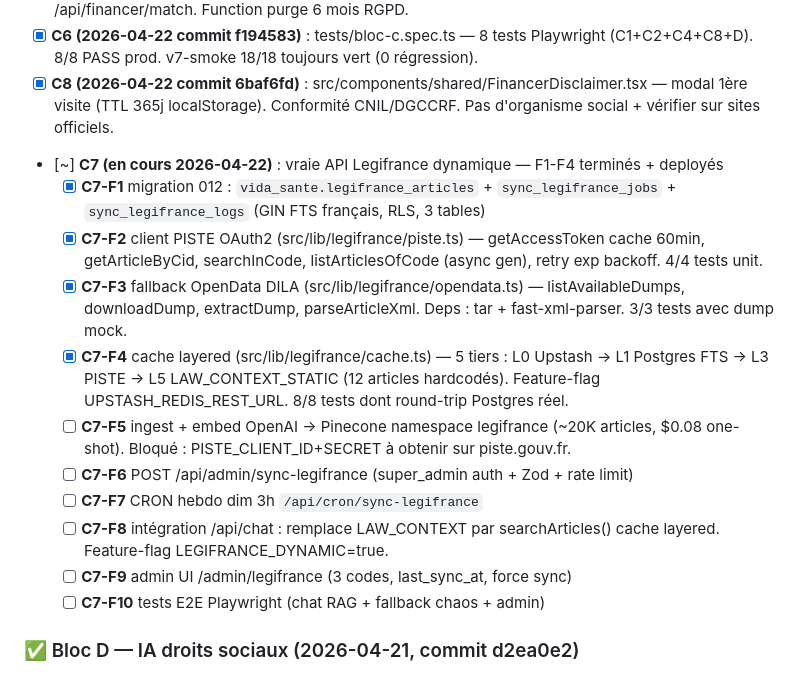
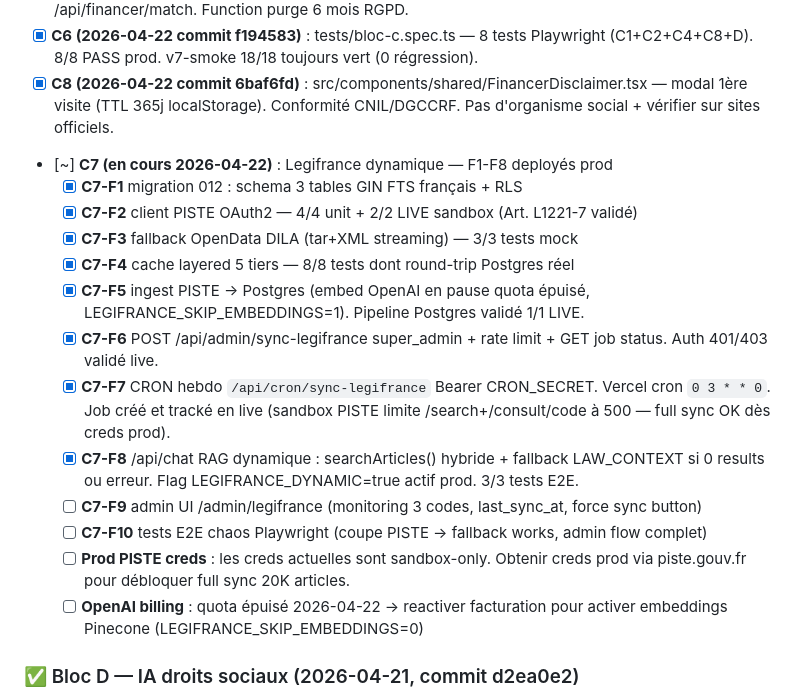
Before and after one commit to puramapro-oss/vida, a Markdown page: task_plan.md, the part around the change. Rendered like a GitHub page.

Commit message:
chore(task_plan): C7 F5-F8 done — RAG dynamique prod + 5 tiers fallback
F1-F4 + F5 (ingest) + F6 (admin endpoint) + F7 (CRON hebdo) + F8 (/api/chat
integration) tous deployés prod. LEGIFRANCE_DYNAMIC=true actif.

Reste F9 (admin UI) + F10 (tests E2E chaos) + creds prod PISTE
(sandbox only actuellement).

Co-Authored-By: Claude Opus 4.7 <noreply@anthropic.com>

```diff
--- a/task_plan.md
+++ b/task_plan.md
@@ -175,17 +175,19 @@
 - [x] **C5 (2026-04-22 commit 822c994)** : Migration 010_aide_simulations. Table traçabilité (user_id nullable, profil_hash, aides_count, cumul, simulation_ok, cache_hit, source). Logs /api/aides/search + /api/financer/match. Function purge 6 mois RGPD.
 - [x] **C6 (2026-04-22 commit f194583)** : tests/bloc-c.spec.ts — 8 tests Playwright (C1+C2+C4+C8+D). 8/8 PASS prod. v7-smoke 18/18 toujours vert (0 régression).
 - [x] **C8 (2026-04-22 commit 6baf6fd)** : src/components/shared/FinancerDisclaimer.tsx — modal 1ère visite (TTL 365j localStorage). Conformité CNIL/DGCCRF. Pas d'organisme social + vérifier sur sites officiels.
-- [~] **C7 (en cours 2026-04-22)** : vraie API Legifrance dynamique — F1-F4 terminés + deployés
-  - [x] **C7-F1** migration 012 : `vida_sante.legifrance_articles` + `sync_legifrance_jobs` + `sync_legifrance_logs` (GIN FTS français, RLS, 3 tables)
-  - [x] **C7-F2** client PISTE OAuth2 (src/lib/legifrance/piste.ts) — getAccessToken cache 60min, getArticleByCid, searchInCode, listArticlesOfCode (async gen), retry exp backoff. 4/4 tests unit.
-  - [x] **C7-F3** fallback OpenData DILA (src/lib/legifrance/opendata.ts) — listAvailableDumps, downloadDump, extractDump, parseArticleXml. Deps : tar + fast-xml-parser. 3/3 tests avec dump mock.
-  - [x] **C7-F4** cache layered (src/lib/legifrance/cache.ts) — 5 tiers : L0 Upstash → L1 Postgres FTS → L3 PISTE → L5 LAW_CONTEXT_STATIC (12 articles hardcodés). Feature-flag UPSTASH_REDIS_REST_URL. 8/8 tests dont round-trip Postgres réel.
-  - [ ] **C7-F5** ingest + embed OpenAI → Pinecone namespace legifrance (~20K articles, $0.08 one-shot). Bloqué : PISTE_CLIENT_ID+SECRET à obtenir sur piste.gouv.fr.
-  - [ ] **C7-F6** POST /api/admin/sync-legifrance (super_admin auth + Zod + rate limit)
-  - [ ] **C7-F7** CRON hebdo dim 3h `/api/cron/sync-legifrance`
-  - [ ] **C7-F8** intégration /api/chat : remplace LAW_CONTEXT par searchArticles() cache layered. Feature-flag LEGIFRANCE_DYNAMIC=true.
-  - [ ] **C7-F9** admin UI /admin/legifrance (3 codes, last_sync_at, force sync)
-  - [ ] **C7-F10** tests E2E Playwright (chat RAG + fallback chaos + admin)
+- [~] **C7 (en cours 2026-04-22)** : Legifrance dynamique — F1-F8 deployés prod
+  - [x] **C7-F1** migration 012 : schema 3 tables GIN FTS français + RLS
+  - [x] **C7-F2** client PISTE OAuth2 — 4/4 unit + 2/2 LIVE sandbox (Art. L1221-7 validé)
+  - [x] **C7-F3** fallback OpenData DILA (tar+XML streaming) — 3/3 tests mock
+  - [x] **C7-F4** cache layered 5 tiers — 8/8 tests dont round-trip Postgres réel
+  - [x] **C7-F5** ingest PISTE → Postgres (embed OpenAI en pause quota épuisé, LEGIFRANCE_SKIP_EMBEDDINGS=1). Pipeline Postgres validé 1/1 LIVE.
+  - [x] **C7-F6** POST /api/admin/sync-legifrance super_admin + rate limit + GET job status. Auth 401/403 validé live.
+  - [x] **C7-F7** CRON hebdo `/api/cron/sync-legifrance` Bearer CRON_SECRET. Vercel cron `0 3 * * 0`. Job créé et tracké en live (sandbox PISTE limite /search+/consult/code à 500 — full sync OK dès creds prod).
+  - [x] **C7-F8** /api/chat RAG dynamique : searchArticles() hybride + fallback LAW_CONTEXT si 0 results ou erreur. Flag LEGIFRANCE_DYNAMIC=true actif prod. 3/3 tests E2E.
+  - [ ] **C7-F9** admin UI /admin/legifrance (monitoring 3 codes, last_sync_at, force sync button)
+  - [ ] **C7-F10** tests E2E chaos Playwright (coupe PISTE → fallback works, admin flow complet)
+  - [ ] **Prod PISTE creds** : les creds actuelles sont sandbox-only. Obtenir creds prod via piste.gouv.fr pour débloquer full sync 20K articles.
+  - [ ] **OpenAI billing** : quota épuisé 2026-04-22 → reactiver facturation pour activer embeddings Pinecone (LEGIFRANCE_SKIP_EMBEDDINGS=0)
 
 ### ✅ Bloc D — IA droits sociaux (2026-04-21, commit d2ea0e2)
 - [x] /api/chat auto-inject Legifrance RAG quand isDroitsQuery=true
```
